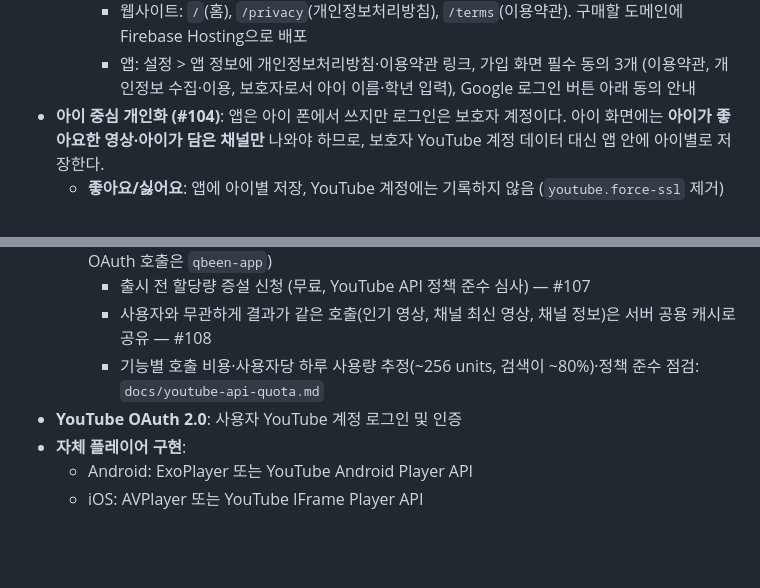
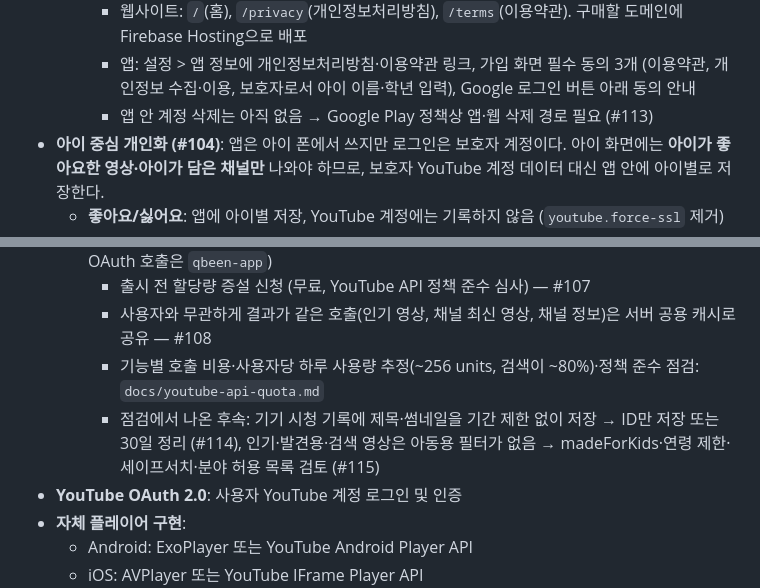
Before and after one commit to nobrain3/Youtube_control, a Markdown page: 기능명세서.md, 2 parts joined by grey strips. Rendered like a GitHub page; blank space fills up the shorter version.

```diff
--- a/기능명세서.md
+++ b/기능명세서.md
@@ -156,6 +156,7 @@
     - 웹사이트: `/`(홈), `/privacy`(개인정보처리방침), `/terms`(이용약관). 구매할 도메인에 Firebase Hosting으로 배포
     - 앱: 설정 > 앱 정보에 개인정보처리방침·이용약관 링크, 가입 화면 필수 동의 3개
       (이용약관, 개인정보 수집·이용, 보호자로서 아이 이름·학년 입력), Google 로그인 버튼 아래 동의 안내
+    - 앱 안 계정 삭제는 아직 없음 → Google Play 정책상 앱·웹 삭제 경로 필요 (#113)
 - **아이 중심 개인화 (#104)**: 앱은 아이 폰에서 쓰지만 로그인은 보호자 계정이다.
   아이 화면에는 **아이가 좋아요한 영상·아이가 담은 채널만** 나와야 하므로, 보호자 YouTube 계정 데이터 대신 앱 안에 아이별로 저장한다.
   - **좋아요/싫어요**: 앱에 아이별 저장, YouTube 계정에는 기록하지 않음 (`youtube.force-ssl` 제거)
@@ -369,6 +370,8 @@
     - 출시 전 할당량 증설 신청 (무료, YouTube API 정책 준수 심사) — #107
     - 사용자와 무관하게 결과가 같은 호출(인기 영상, 채널 최신 영상, 채널 정보)은 서버 공용 캐시로 공유 — #108
     - 기능별 호출 비용·사용자당 하루 사용량 추정(~256 units, 검색이 ~80%)·정책 준수 점검: `docs/youtube-api-quota.md`
+    - 점검에서 나온 후속: 기기 시청 기록에 제목·썸네일을 기간 제한 없이 저장 → ID만 저장 또는 30일 정리 (#114),
+      인기·발견용·검색 영상은 아동용 필터가 없음 → madeForKids·연령 제한·세이프서치·분야 허용 목록 검토 (#115)
 - **YouTube OAuth 2.0**: 사용자 YouTube 계정 로그인 및 인증
 - **자체 플레이어 구현**:
   - Android: ExoPlayer 또는 YouTube Android Player API
```
Also changed, not shown: CLAUDE.md (+2 -0 lines), 기능명세서_구현.md (+4 -1 lines).
